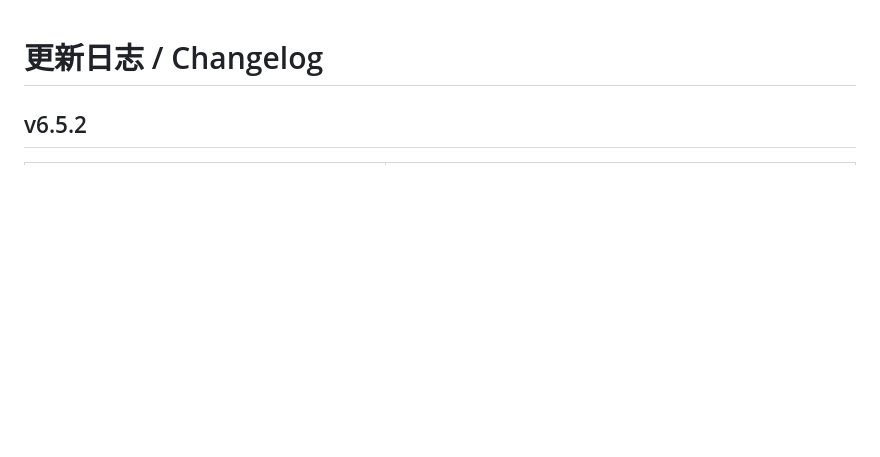
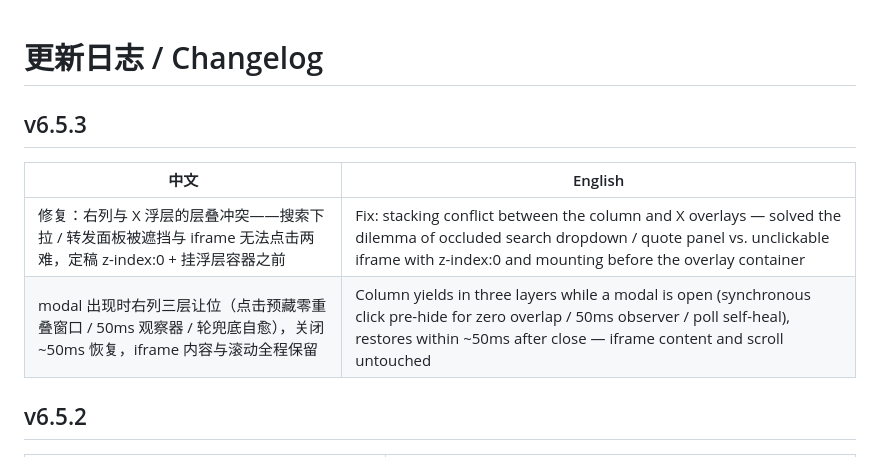
Before and after one commit to jaxo4life/XMark, a Markdown page: CHANGELOG.md, the part around the change. Rendered like a GitHub page; blank space fills up the shorter version.

Commit message:
chore(release): v6.5.3（modal 让位）
Co-Authored-By: Claude <noreply@anthropic.com>

```diff
--- a/CHANGELOG.md
+++ b/CHANGELOG.md
@@ -1,4 +1,11 @@
 # 更新日志 / Changelog
+
+## v6.5.3
+
+| 中文 | English |
+|------|----------|
+| 修复：右列与 X 浮层的层叠冲突——搜索下拉 / 转发面板被遮挡与 iframe 无法点击两难，定稿 z-index:0 + 挂浮层容器之前 | Fix: stacking conflict between the column and X overlays — solved the dilemma of occluded search dropdown / quote panel vs. unclickable iframe with z-index:0 and mounting before the overlay container |
+| modal 出现时右列三层让位（点击预藏零重叠窗口 / 50ms 观察器 / 轮兜底自愈），关闭 ~50ms 恢复，iframe 内容与滚动全程保留 | Column yields in three layers while a modal is open (synchronous click pre-hide for zero overlap / 50ms observer / poll self-heal), restores within ~50ms after close — iframe content and scroll untouched |
 
 ## v6.5.2
 
```
Also changed, not shown: README.en.md (+1 -1 lines).
